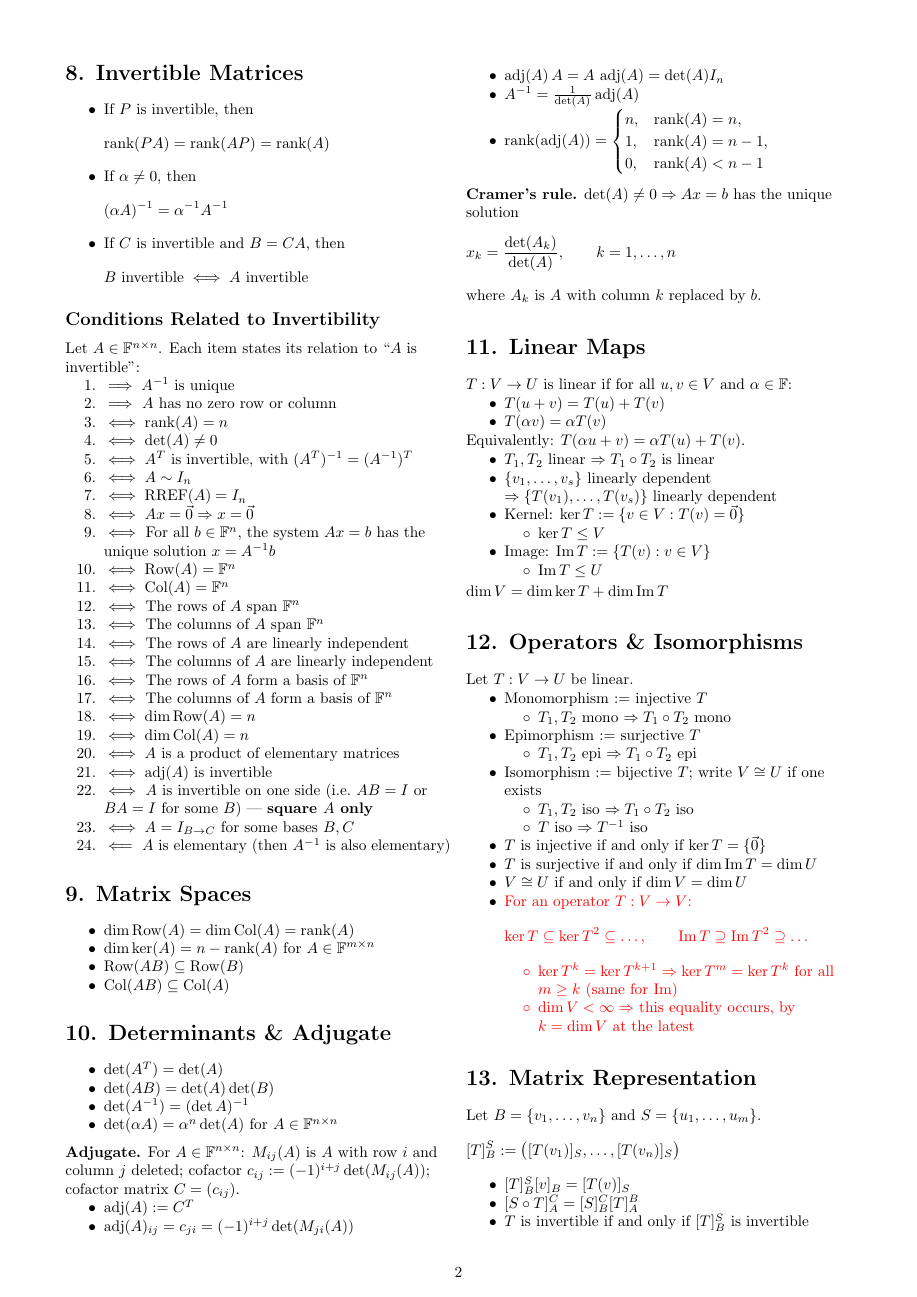
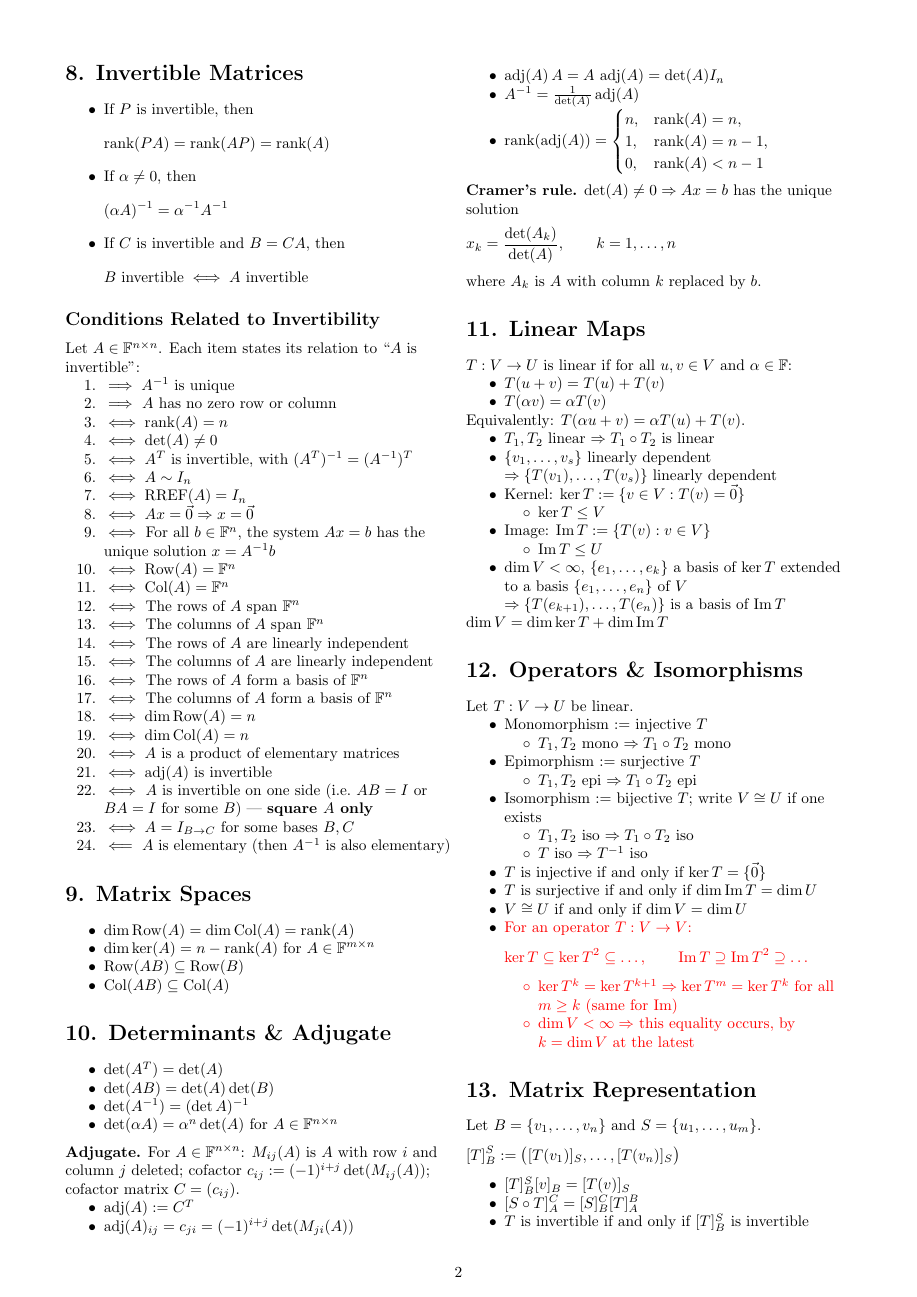
Before and after one commit to itamavig/itamar-university, a LaTeX document (Linear Algebra 1a/cheat-sheet/cheat-sheet.tex): page 2 of 4. Compiled offline with pdfLaTeX.

Commit message:
cheat-sheet: basis of the image from an extended kernel basis
  dim V < infinity, {e_1, ..., e_k} a basis of ker T extended to a
  basis {e_1, ..., e_n} of V
    => {T(e_{k+1}), ..., T(e_n)} is a basis of Im T

Placed last in section 11 so it runs into the rank-nullity display
below it: counting the n - k vectors this produces is what proves
dim V = dim ker T + dim Im T.

Stated with T : V -> U and dim V < infinity rather than the source's
phi : V_1 -> V_2 and "finitely generated", to match the rest of the
sheet.

Co-Authored-By: Claude Opus 5 <noreply@anthropic.com>

```diff
--- a/Linear Algebra 1a/cheat-sheet/cheat-sheet.tex
+++ b/Linear Algebra 1a/cheat-sheet/cheat-sheet.tex
@@ -244,6 +244,7 @@ Equivalently: $T(\alpha u + v) = \alpha T(u) + T(v)$.
 \begin{itemize}
 \item $\operatorname{Im} T \le U$
 \end{itemize}
+\item $\dim V<\infty$, $\{e_1,\dots,e_k\}$ a basis of $\ker T$ extended to a basis $\{e_1,\dots,e_n\}$ of $V$ $\Rightarrow \{T(e_{k+1}),\dots,T(e_n)\}$ is a basis of $\operatorname{Im}T$
 \end{itemize}
 \[
 \dim V = \dim \ker T + \dim \operatorname{Im}T
```
Also changed, not shown: Linear Algebra 1a/cheat-sheet/cheat-sheet.pdf.
